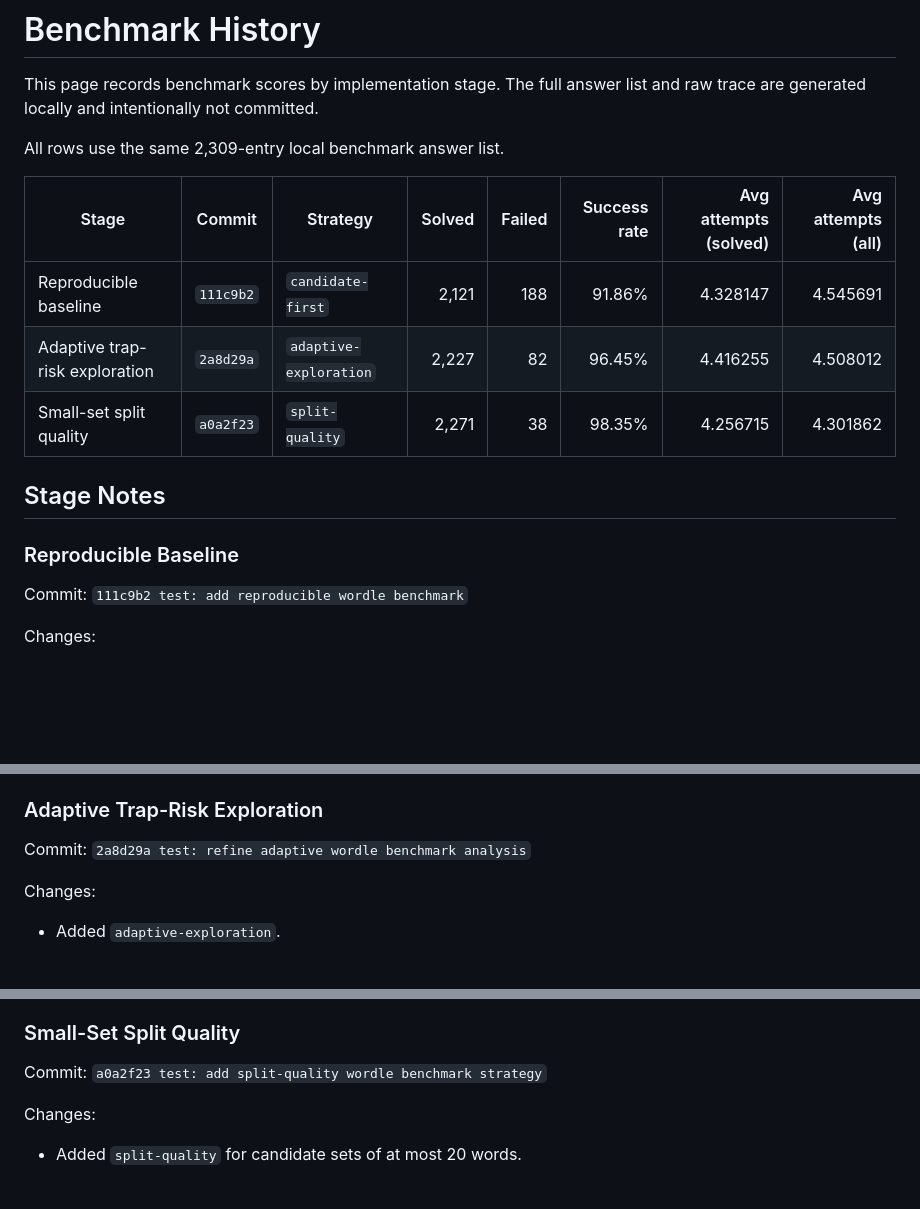
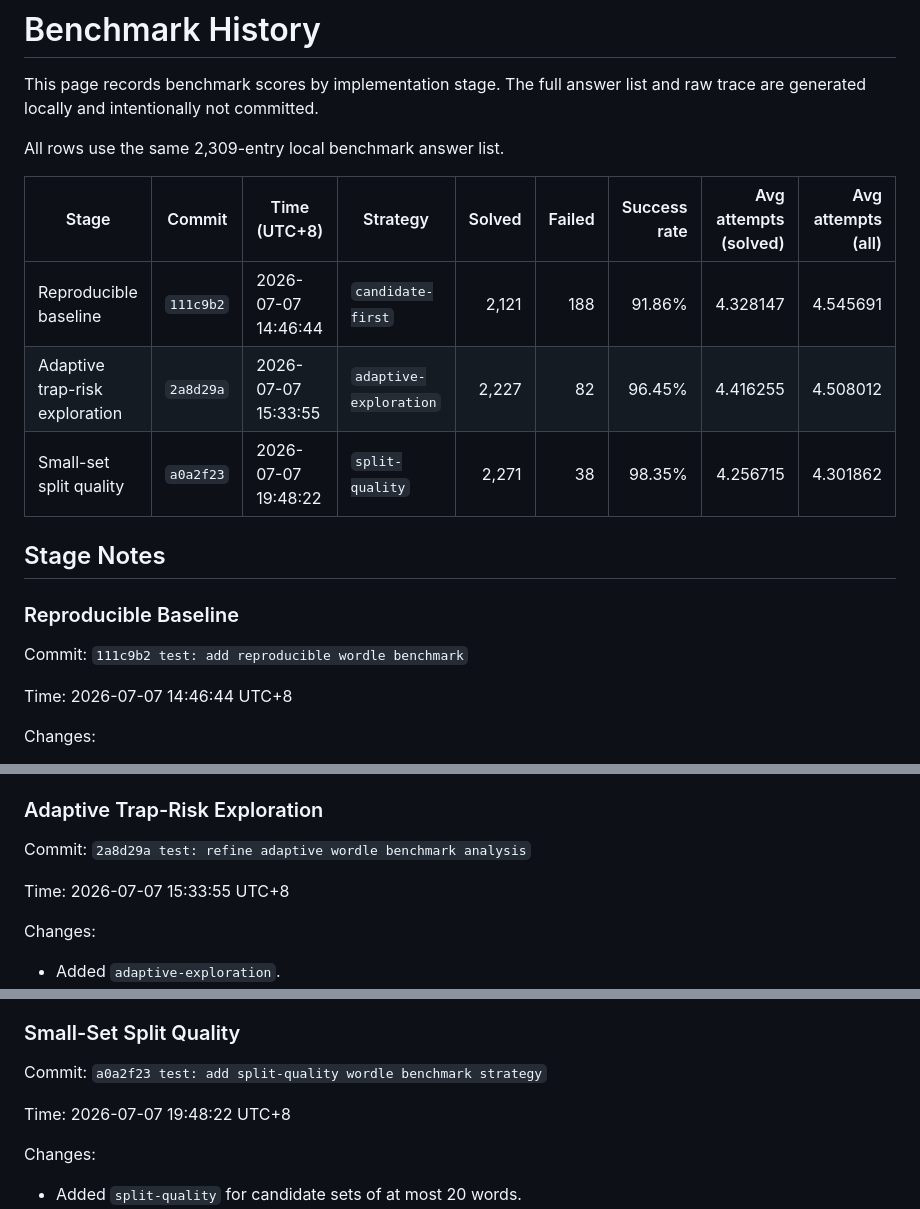
Before and after one commit to Ning0612/WordleSolver, a Markdown page: docs/benchmark_history.md, 3 parts joined by grey strips. Drawn GitHub-style; blank space fills up the shorter version.

Commit message:
docs: add benchmark stage timestamps

```diff
--- a/docs/benchmark_history.md
+++ b/docs/benchmark_history.md
@@ -5,17 +5,19 @@ list and raw trace are generated locally and intentionally not committed.
 
 All rows use the same 2,309-entry local benchmark answer list.
 
-| Stage | Commit | Strategy | Solved | Failed | Success rate | Avg attempts (solved) | Avg attempts (all) |
-|---|---|---|---:|---:|---:|---:|---:|
-| Reproducible baseline | `111c9b2` | `candidate-first` | 2,121 | 188 | 91.86% | 4.328147 | 4.545691 |
-| Adaptive trap-risk exploration | `2a8d29a` | `adaptive-exploration` | 2,227 | 82 | 96.45% | 4.416255 | 4.508012 |
-| Small-set split quality | `a0a2f23` | `split-quality` | 2,271 | 38 | 98.35% | 4.256715 | 4.301862 |
+| Stage | Commit | Time (UTC+8) | Strategy | Solved | Failed | Success rate | Avg attempts (solved) | Avg attempts (all) |
+|---|---|---|---|---:|---:|---:|---:|---:|
+| Reproducible baseline | `111c9b2` | 2026-07-07 14:46:44 | `candidate-first` | 2,121 | 188 | 91.86% | 4.328147 | 4.545691 |
+| Adaptive trap-risk exploration | `2a8d29a` | 2026-07-07 15:33:55 | `adaptive-exploration` | 2,227 | 82 | 96.45% | 4.416255 | 4.508012 |
+| Small-set split quality | `a0a2f23` | 2026-07-07 19:48:22 | `split-quality` | 2,271 | 38 | 98.35% | 4.256715 | 4.301862 |
 
 ## Stage Notes
 
 ### Reproducible Baseline
 
 Commit: `111c9b2 test: add reproducible wordle benchmark`
+
+Time: 2026-07-07 14:46:44 UTC+8
 
 Changes:
 
@@ -34,6 +36,8 @@ Observed behavior:
 ### Adaptive Trap-Risk Exploration
 
 Commit: `2a8d29a test: refine adaptive wordle benchmark analysis`
+
+Time: 2026-07-07 15:33:55 UTC+8
 
 Changes:
 
@@ -55,6 +59,8 @@ Observed behavior:
 ### Small-Set Split Quality
 
 Commit: `a0a2f23 test: add split-quality wordle benchmark strategy`
+
+Time: 2026-07-07 19:48:22 UTC+8
 
 Changes:
 
```
